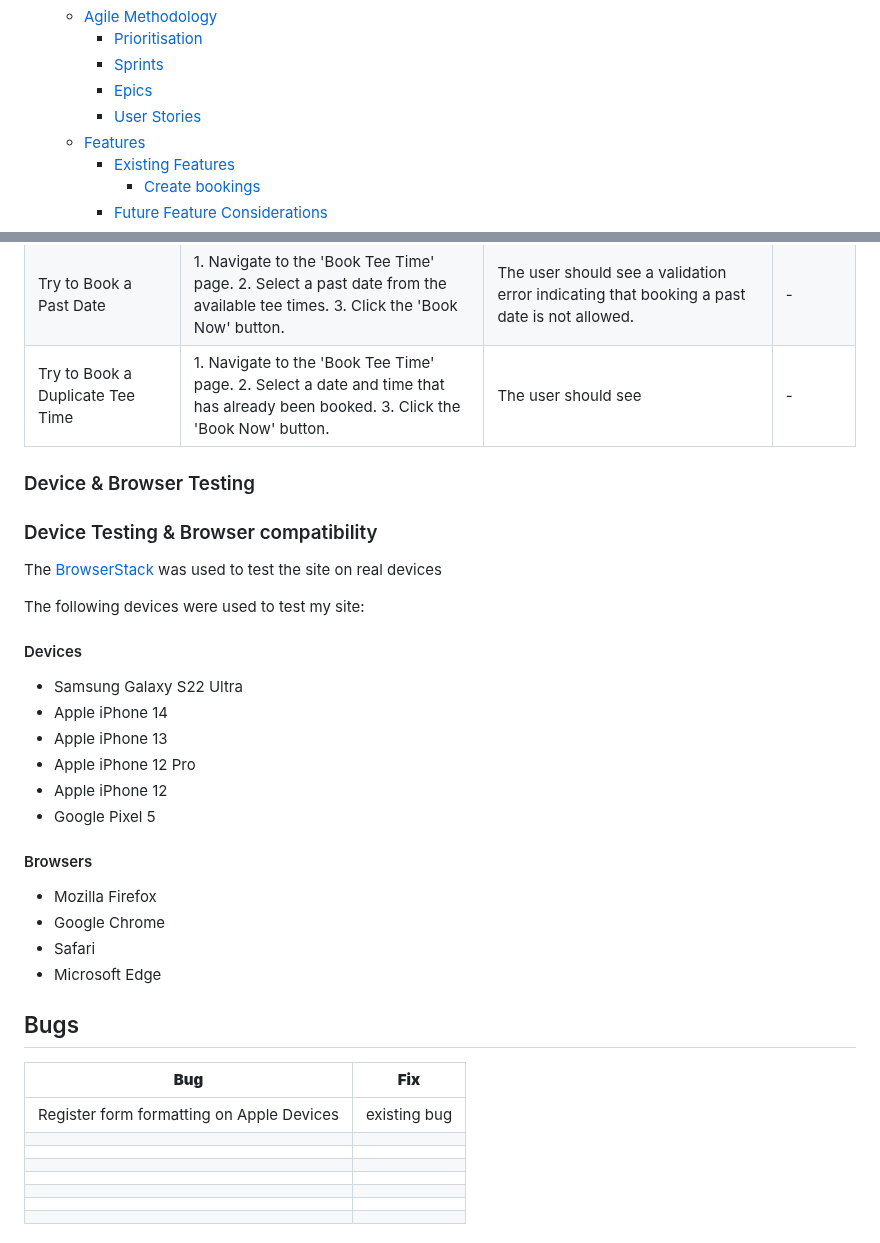
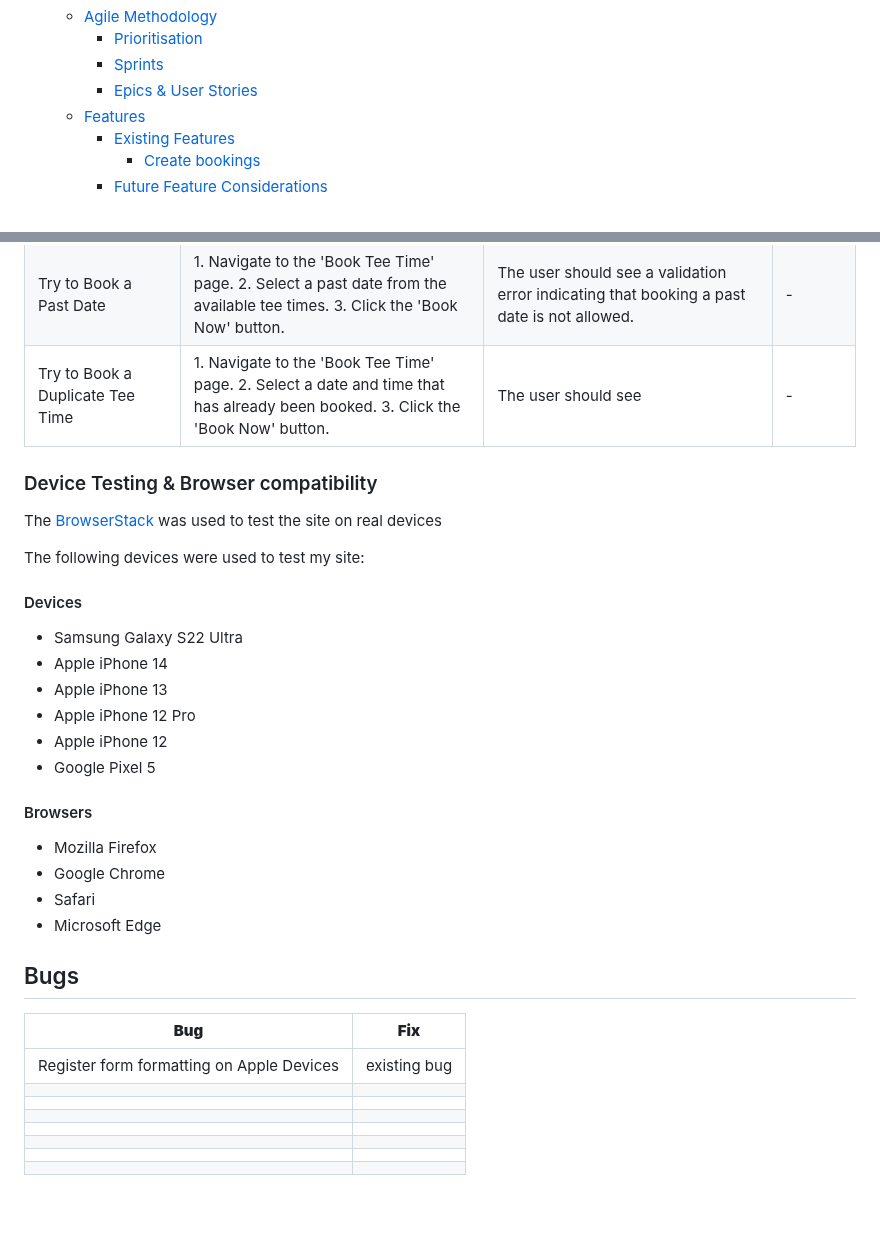
Before and after one commit to Oran-123/Hook-n-Slice-Golf, a Markdown page: README.md, 2 parts joined by grey strips. Rendered like a GitHub page; blank space fills up the shorter version.

```diff
--- a/README.md
+++ b/README.md
@@ -29,8 +29,7 @@
   - [Agile Methodology](#agile-methodology)
     - [Prioritisation](#prioritisation)
     - [Sprints](#sprints)
-    - [Epics](#epics)
-    - [User Stories](#user-stories)
+    - [Epics & User Stories](#epics&UserStories)
   - [Features](#features)
     - [Existing Features](#existing-features)
       - [Create bookings](#create-bookings)
@@ -603,8 +602,6 @@ WAVE was used to test the websites accessibility.
 | Try to Book a Past Date                        | 1. Navigate to the 'Book Tee Time' page. 2. Select a past date from the available tee times. 3. Click the 'Book Now' button.                    | The user should see a validation error indicating that booking a past date is not allowed.                                        | -             |
 | Try to Book a Duplicate Tee Time               | 1. Navigate to the 'Book Tee Time' page. 2. Select a date and time that has already been booked. 3. Click the 'Book Now' button.                | The user should see                                                                                                               | -             |
 
-### Device & Browser Testing
-
 ### Device Testing & Browser compatibility
 
 The [BrowserStack](https://live.browserstack.com/dashboard) was used to test the site on real devices
@@ -613,31 +610,32 @@ The following devices were used to test my site:
 
 #### Devices
 
-* Samsung Galaxy S22 Ultra
-* Apple iPhone 14
-* Apple iPhone 13
-* Apple iPhone 12 Pro
-* Apple iPhone 12
-* Google Pixel 5
+- Samsung Galaxy S22 Ultra
+- Apple iPhone 14
+- Apple iPhone 13
+- Apple iPhone 12 Pro
+- Apple iPhone 12
+- Google Pixel 5
 
 #### Browsers
-* Mozilla Firefox
-* Google Chrome
-* Safari
-* Microsoft Edge
+
+- Mozilla Firefox
+- Google Chrome
+- Safari
+- Microsoft Edge
 
 ## Bugs
 
-| **Bug** | **Fix** |
-| ------- | ------- |
-| Register form formatting on Apple Devices        | existing bug        |
-|         |         |
-|         |         |
-|         |         |
-|         |         |
-|         |         |
-|         |         |
-|         |         |
+| **Bug**                                   | **Fix**      |
+| ----------------------------------------- | ------------ |
+| Register form formatting on Apple Devices | existing bug |
+|                                           |              |
+|                                           |              |
+|                                           |              |
+|                                           |              |
+|                                           |              |
+|                                           |              |
+|                                           |              |
 
 ## Deployment
 
```
Also changed, not shown: other parts of README.md (+22 -22 lines).
